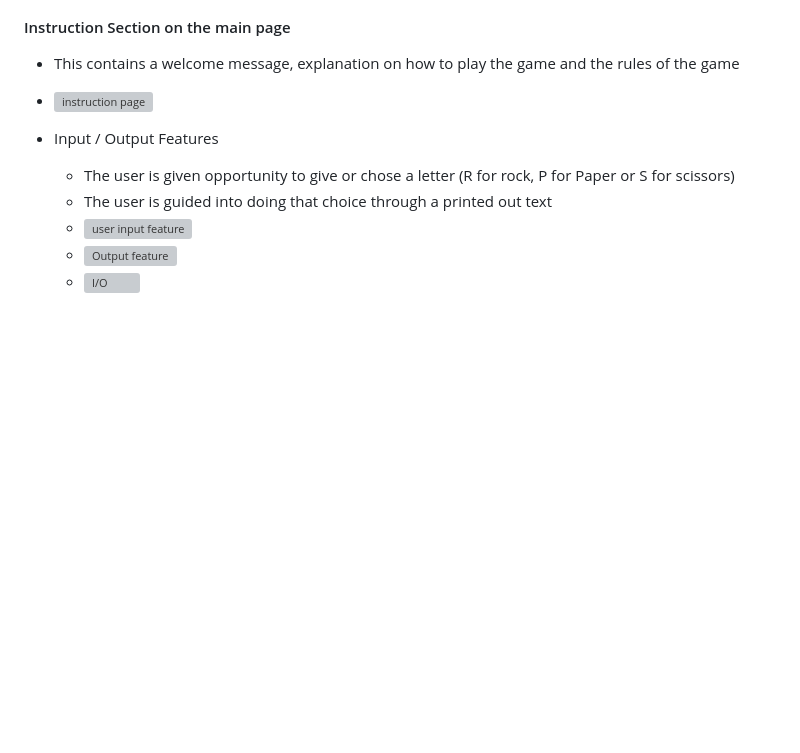
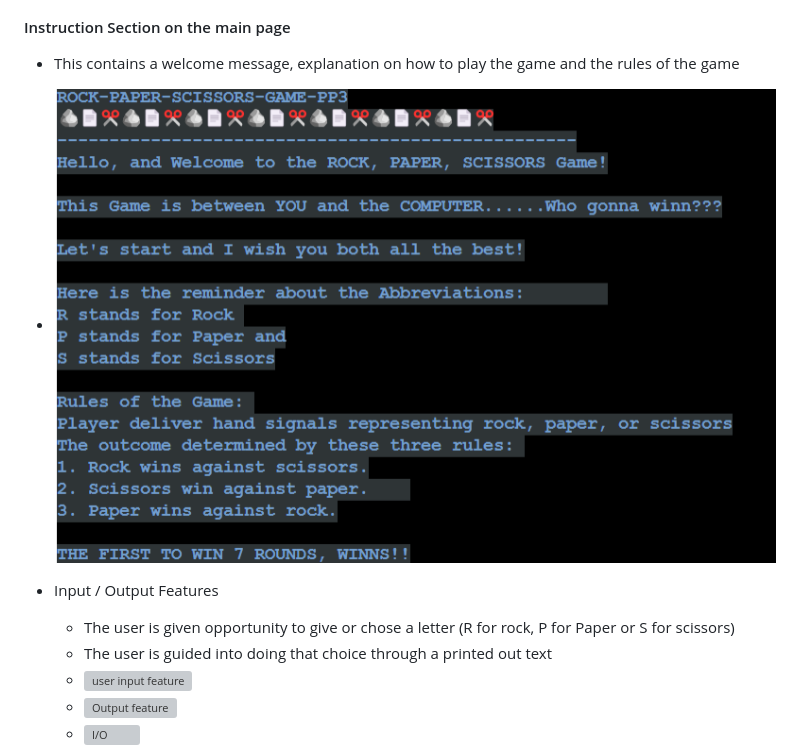
Before and after one commit to Vinsengi/Rock-Paper-Scissors-Game-PP3, a Markdown page: README.md, the part around the change. GitHub-like rendering; blank space fills up the shorter version; grey boxes are pictures that could not be loaded.

Commit message:
FIx 3rd image file path

```diff
--- a/README.md
+++ b/README.md
@@ -33,7 +33,7 @@ All these combined will not only aid your performance but will also improve your
 ### from developer perspective
 #### Instruction Section on the main page
 * This contains a welcome message, explanation on how to play the game and the rules of the game
-* ![instruction page](../Rock-Paper-Scissors-Game-PP3/images/instructions.png)
+* ![instruction page](./images/instructions.png)
 
 * Input / Output Features
     * The user is given opportunity to give or chose a letter (R for rock, P for Paper or S for scissors)
```
